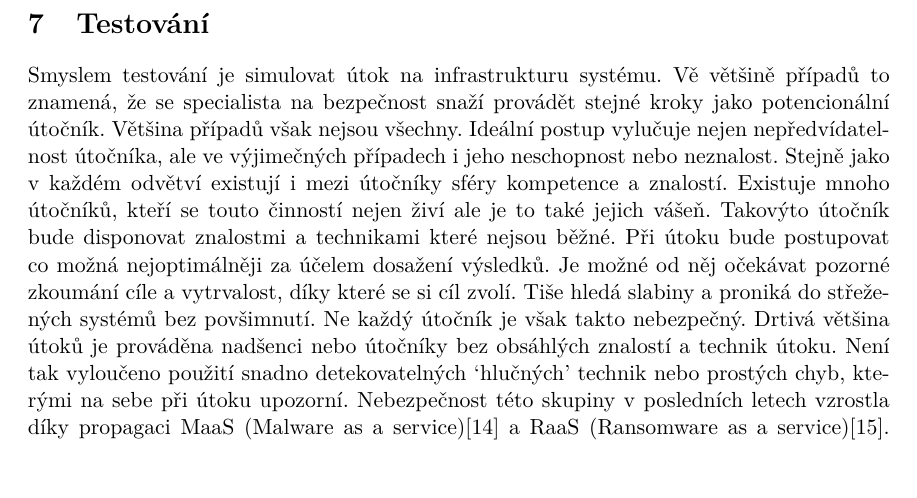
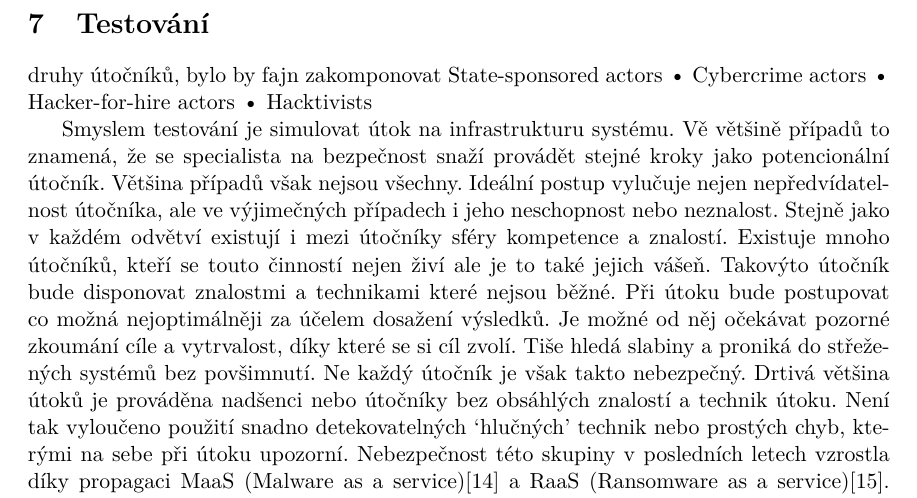
Before and after one commit to bonscji1/tex_UHK_bonsch_diplomka_red_team, a LaTeX thesis (main.tex, which reads content.tex): part of page 15 of 31, cut so that both start at the same text. Compiled offline with pdfLaTeX.

```diff
--- a/content.tex
+++ b/content.tex
@@ -232,6 +233,14 @@
 % TODO WRITER: text in between?
 
 \section{Testování}
+% TODO WRITER: incorporate into text, source enisa
+druhy útočníků, bylo by fajn zakomponovat
+State-sponsored actors
+• Cybercrime actors
+• Hacker-for-hire actors
+• Hacktivists
+
+
 Smyslem testování je simulovat útok na infrastrukturu systému.
 Vě většině případů to znamená, že se specialista na bezpečnost snaží provádět stejné kroky jako potencionální útočník.
 Většina případů však nejsou všechny.
```
Also changed, not shown: Images/ENISA_targeted_sectors.png (added), content.tex (1 more changed lines).
